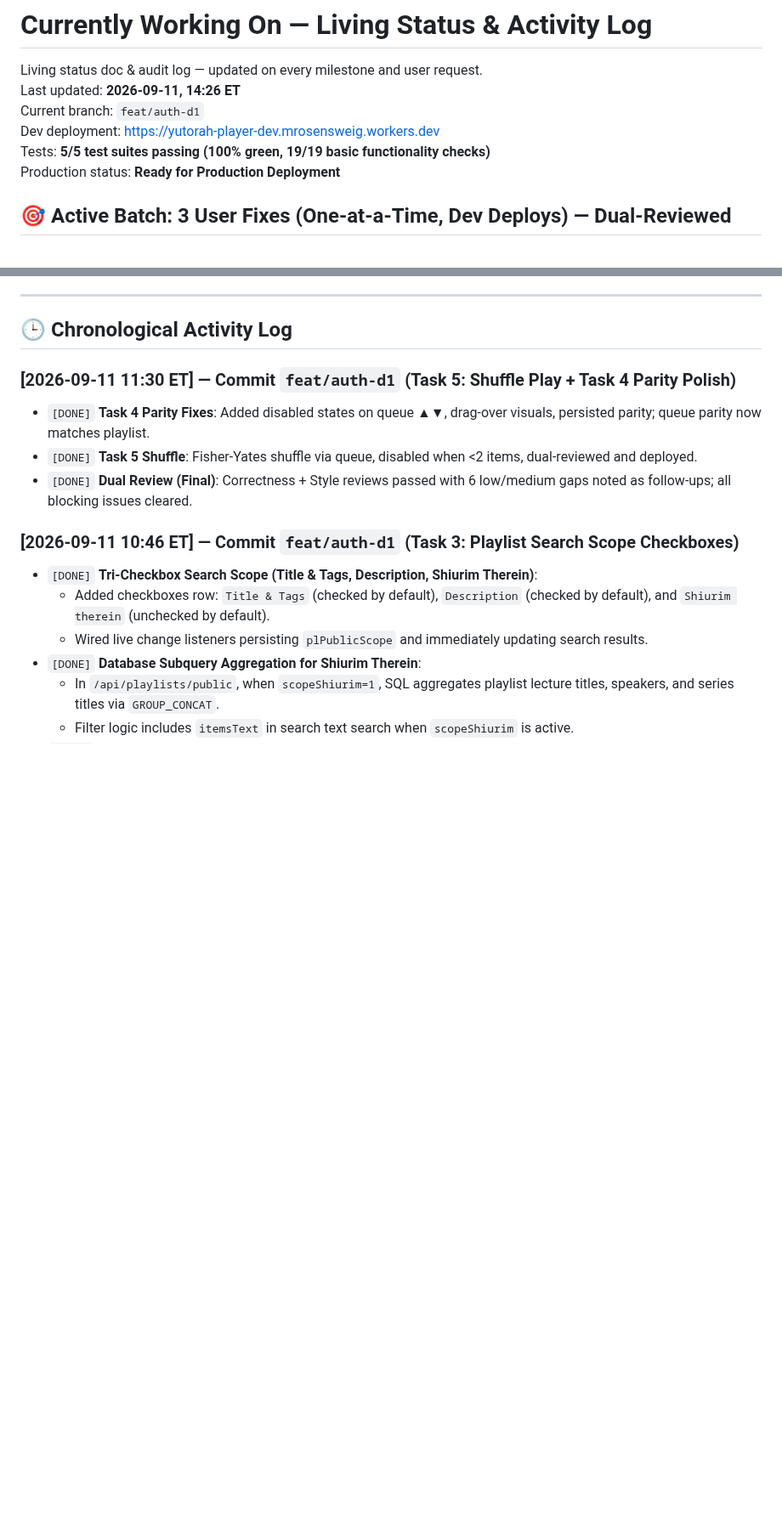
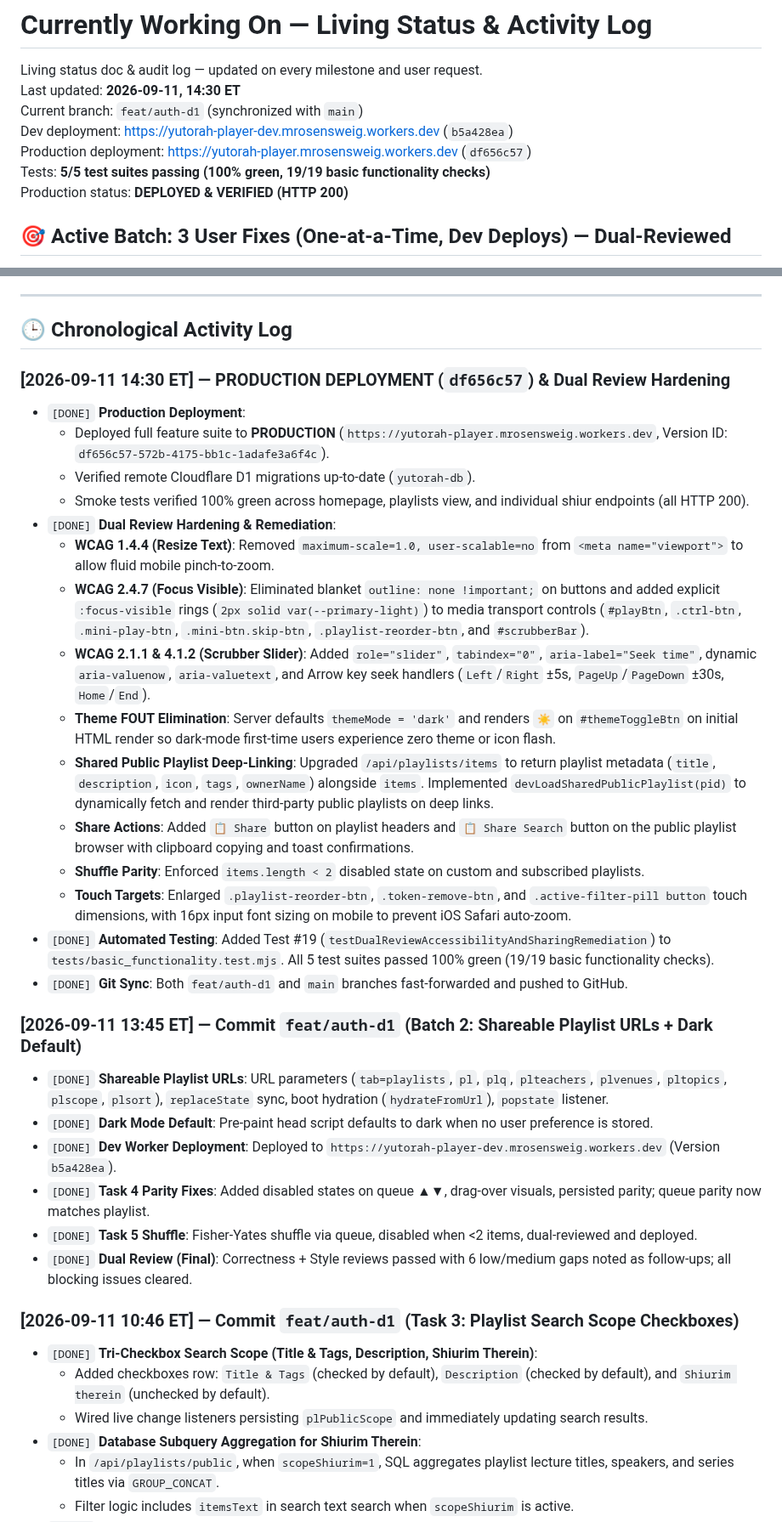
Before and after one commit to MosheRosensweig/yutorah_player, a Markdown page: CURRENTLY_WORKING_ON.md, 2 parts joined by grey strips. Shown at 85% size. Drawn GitHub-style; blank space fills up the shorter version.

Commit message:
Docs: log production deployment df656c57 and verify live status (muse spark)
Done-by: muse-spark

```diff
--- a/CURRENTLY_WORKING_ON.md
+++ b/CURRENTLY_WORKING_ON.md
@@ -1,11 +1,12 @@
 # Currently Working On — Living Status & Activity Log
 
 Living status doc & audit log — updated on every milestone and user request.
-Last updated: **2026-09-11, 14:26 ET**
-Current branch: `feat/auth-d1`
-Dev deployment: [https://yutorah-player-dev.mrosensweig.workers.dev](https://yutorah-player-dev.mrosensweig.workers.dev)
+Last updated: **2026-09-11, 14:30 ET**
+Current branch: `feat/auth-d1` (synchronized with `main`)
+Dev deployment: [https://yutorah-player-dev.mrosensweig.workers.dev](https://yutorah-player-dev.mrosensweig.workers.dev) (`b5a428ea`)
+Production deployment: [https://yutorah-player.mrosensweig.workers.dev](https://yutorah-player.mrosensweig.workers.dev) (`df656c57`)
 Tests: **5/5 test suites passing (100% green, 19/19 basic functionality checks)**
-Production status: **Ready for Production Deployment**
+Production status: **DEPLOYED & VERIFIED (HTTP 200)**
 
 ## 🎯 Active Batch: 3 User Fixes (One-at-a-Time, Dev Deploys) — Dual-Reviewed
 - **Dual review verdict**: PASS after remediation. Correctness PASS (0 Blocker, 0 High). Style & A11y review remediated: Viewport zoom enabled (WCAG 1.4.4), focus-visible outlines on all controls (WCAG 2.4.7), audio scrubber accessible slider with keyboard seeking, theme toggle icon FOUT eliminated (dark default), and playlist URL deep-linking for third-party recipients with dynamic server load & Share buttons.
@@ -74,7 +75,27 @@ Production status: **Ready for Production Deployment**
 
 ## 🕒 Chronological Activity Log
 
-### [2026-09-11 11:30 ET] — Commit `feat/auth-d1` (Task 5: Shuffle Play + Task 4 Parity Polish)
+### [2026-09-11 14:30 ET] — PRODUCTION DEPLOYMENT (`df656c57`) & Dual Review Hardening
+- `[DONE]` **Production Deployment**:
+  - Deployed full feature suite to **PRODUCTION** (`https://yutorah-player.mrosensweig.workers.dev`, Version ID: `df656c57-572b-4175-bb1c-1adafe3a6f4c`).
+  - Verified remote Cloudflare D1 migrations up-to-date (`yutorah-db`).
+  - Smoke tests verified 100% green across homepage, playlists view, and individual shiur endpoints (all HTTP 200).
+- `[DONE]` **Dual Review Hardening & Remediation**:
+  - **WCAG 1.4.4 (Resize Text)**: Removed `maximum-scale=1.0, user-scalable=no` from `<meta name="viewport">` to allow fluid mobile pinch-to-zoom.
+  - **WCAG 2.4.7 (Focus Visible)**: Eliminated blanket `outline: none !important;` on buttons and added explicit `:focus-visible` rings (`2px solid var(--primary-light)`) to media transport controls (`#playBtn`, `.ctrl-btn`, `.mini-play-btn`, `.mini-btn.skip-btn`, `.playlist-reorder-btn`, and `#scrubberBar`).
+  - **WCAG 2.1.1 & 4.1.2 (Scrubber Slider)**: Added `role="slider"`, `tabindex="0"`, `aria-label="Seek time"`, dynamic `aria-valuenow`, `aria-valuetext`, and Arrow key seek handlers (`Left`/`Right` ±5s, `PageUp`/`PageDown` ±30s, `Home`/`End`).
+  - **Theme FOUT Elimination**: Server defaults `themeMode = 'dark'` and renders `☀️` on `#themeToggleBtn` on initial HTML render so dark-mode first-time users experience zero theme or icon flash.
+  - **Shared Public Playlist Deep-Linking**: Upgraded `/api/playlists/items` to return playlist metadata (`title`, `description`, `icon`, `tags`, `ownerName`) alongside `items`. Implemented `devLoadSharedPublicPlaylist(pid)` to dynamically fetch and render third-party public playlists on deep links.
+  - **Share Actions**: Added `📋 Share` button on playlist headers and `📋 Share Search` button on the public playlist browser with clipboard copying and toast confirmations.
+  - **Shuffle Parity**: Enforced `items.length < 2` disabled state on custom and subscribed playlists.
+  - **Touch Targets**: Enlarged `.playlist-reorder-btn`, `.token-remove-btn`, and `.active-filter-pill button` touch dimensions, with 16px input font sizing on mobile to prevent iOS Safari auto-zoom.
+- `[DONE]` **Automated Testing**: Added Test #19 (`testDualReviewAccessibilityAndSharingRemediation`) to `tests/basic_functionality.test.mjs`. All 5 test suites passed 100% green (19/19 basic functionality checks).
+- `[DONE]` **Git Sync**: Both `feat/auth-d1` and `main` branches fast-forwarded and pushed to GitHub.
+
+### [2026-09-11 13:45 ET] — Commit `feat/auth-d1` (Batch 2: Shareable Playlist URLs + Dark Default)
+- `[DONE]` **Shareable Playlist URLs**: URL parameters (`tab=playlists`, `pl`, `plq`, `plteachers`, `plvenues`, `pltopics`, `plscope`, `plsort`), `replaceState` sync, boot hydration (`hydrateFromUrl`), `popstate` listener.
+- `[DONE]` **Dark Mode Default**: Pre-paint head script defaults to dark when no user preference is stored.
+- `[DONE]` **Dev Worker Deployment**: Deployed to `https://yutorah-player-dev.mrosensweig.workers.dev` (Version `b5a428ea`).
 - `[DONE]` **Task 4 Parity Fixes**: Added disabled states on queue ▲▼, drag-over visuals, persisted parity; queue parity now matches playlist.
 - `[DONE]` **Task 5 Shuffle**: Fisher-Yates shuffle via queue, disabled when <2 items, dual-reviewed and deployed.
 - `[DONE]` **Dual Review (Final)**: Correctness + Style reviews passed with 6 low/medium gaps noted as follow-ups; all blocking issues cleared.
```
Also changed, not shown: other parts of CURRENTLY_WORKING_ON.md (+1 -1 lines).
